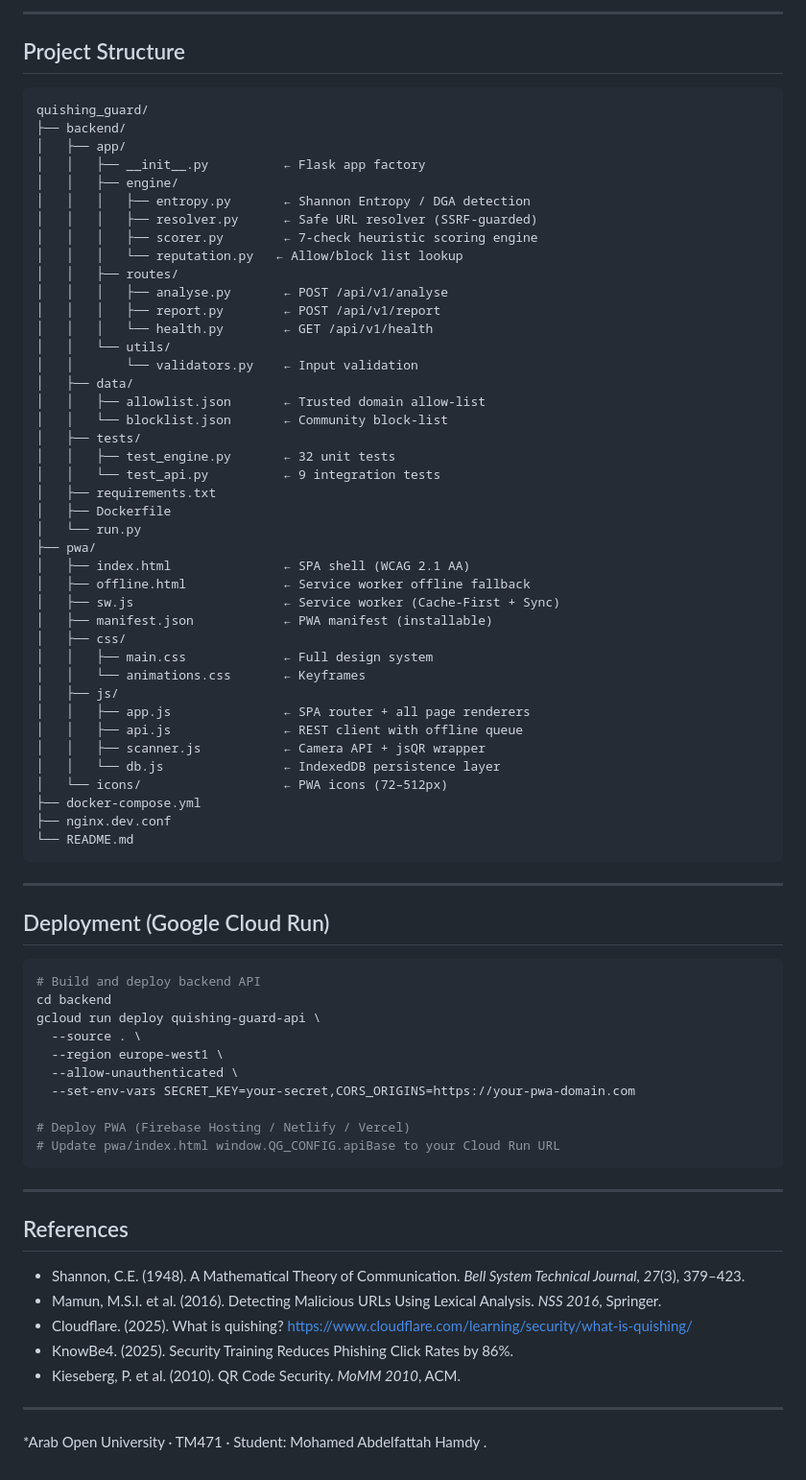
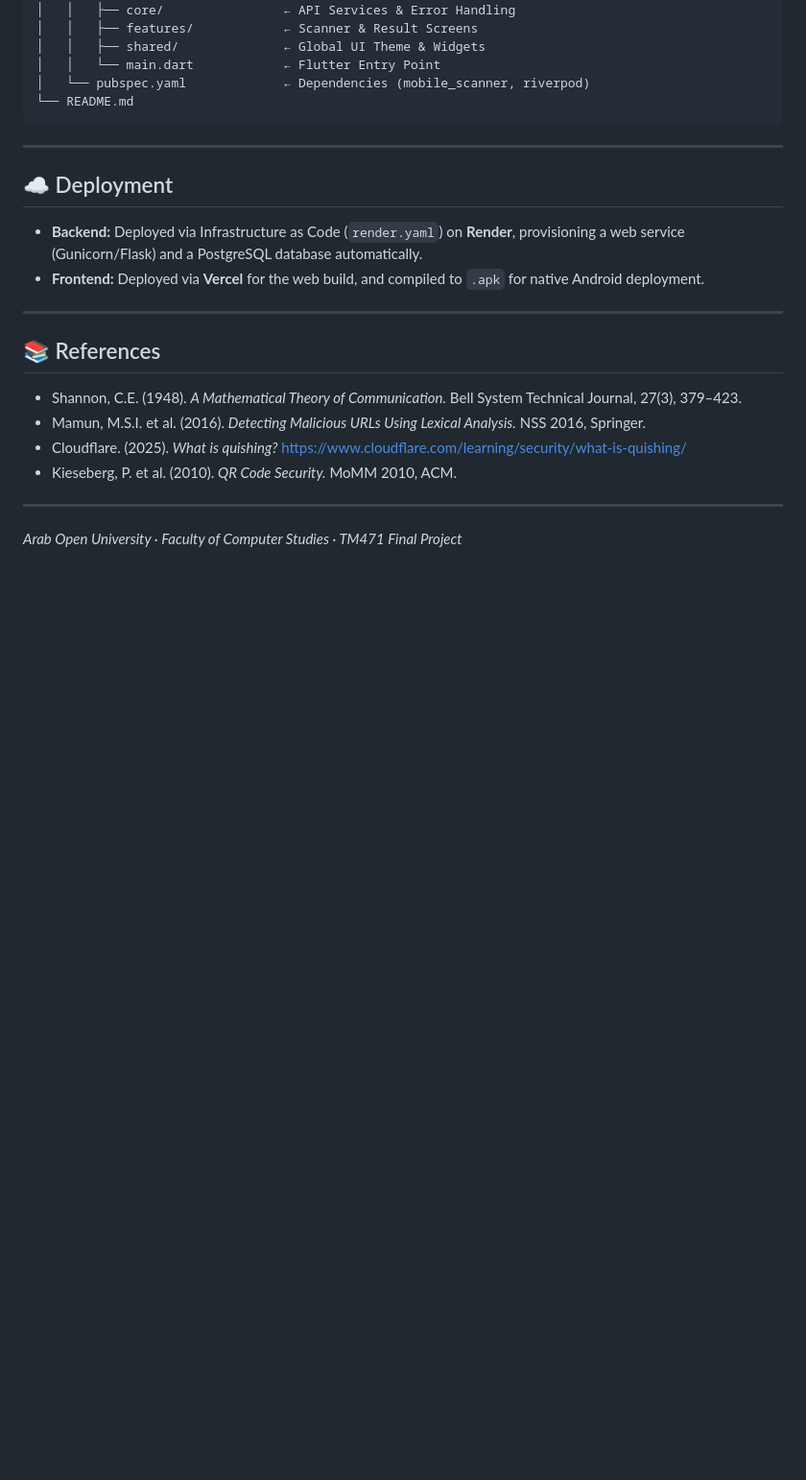
Before and after one commit to DaKillerShadow/quishing_guard_final, a Markdown page: README.md, the part around one of its changes. Shown at 96% size. GitHub-like rendering; blank space fills up the shorter version.

````diff
--- a/README.md
+++ b/README.md
@@ -258,78 +168,27 @@ python3 -m pytest tests/ -v
----
-
-## Project Structure
-
-```
-quishing_guard/
-├── backend/
-│   ├── app/
-│   │   ├── __init__.py          ← Flask app factory
-│   │   ├── engine/
-│   │   │   ├── entropy.py       ← Shannon Entropy / DGA detection
-│   │   │   ├── resolver.py      ← Safe URL resolver (SSRF-guarded)
-│   │   │   ├── scorer.py        ← 7-check heuristic scoring engine
-│   │   │   └── reputation.py   ← Allow/block list lookup
-│   │   ├── routes/
-│   │   │   ├── analyse.py       ← POST /api/v1/analyse
-│   │   │   ├── report.py        ← POST /api/v1/report
-│   │   │   └── health.py        ← GET /api/v1/health
-│   │   └── utils/
-│   │       └── validators.py    ← Input validation
-│   ├── data/
-│   │   ├── allowlist.json       ← Trusted domain allow-list
-│   │   └── blocklist.json       ← Community block-list
-│   ├── tests/
-│   │   ├── test_engine.py       ← 32 unit tests
-│   │   └── test_api.py          ← 9 integration tests
-│   ├── requirements.txt
-│   ├── Dockerfile
-│   └── run.py
-├── pwa/
-│   ├── index.html               ← SPA shell (WCAG 2.1 AA)
-│   ├── offline.html             ← Service worker offline fallback
-│   ├── sw.js                    ← Service worker (Cache-First + Sync)
-│   ├── manifest.json            ← PWA manifest (installable)
-│   ├── css/
-│   │   ├── main.css             ← Full design system
-│   │   └── animations.css       ← Keyframes
-│   ├── js/
-│   │   ├── app.js               ← SPA router + all page renderers
-│   │   ├── api.js               ← REST client with offline queue
-│   │   ├── scanner.js           ← Camera API + jsQR wrapper
-│   │   └── db.js                ← IndexedDB persistence layer
-│   └── icons/                   ← PWA icons (72–512px)
-├── docker-compose.yml
-├── nginx.dev.conf
+│   │   ├── core/                ← API Services & Error Handling
+│   │   ├── features/            ← Scanner & Result Screens
+│   │   ├── shared/              ← Global UI Theme & Widgets
+│   │   └── main.dart            ← Flutter Entry Point
+│   └── pubspec.yaml             ← Dependencies (mobile_scanner, riverpod)
 └── README.md
 ```
 
 ---
 
-## Deployment (Google Cloud Run)
+## ☁️ Deployment
 
-```bash
-# Build and deploy backend API
-cd backend
-gcloud run deploy quishing-guard-api \
-  --source . \
-  --region europe-west1 \
-  --allow-unauthenticated \
-  --set-env-vars SECRET_KEY=your-secret,CORS_ORIGINS=https://your-pwa-domain.com
-
-# Deploy PWA (Firebase Hosting / Netlify / Vercel)
-# Update pwa/index.html window.QG_CONFIG.apiBase to your Cloud Run URL
-```
+- **Backend:** Deployed via Infrastructure as Code (`render.yaml`) on **Render**, provisioning a web service (Gunicorn/Flask) and a PostgreSQL database automatically.
+- **Frontend:** Deployed via **Vercel** for the web build, and compiled to `.apk` for native Android deployment.
 
 ---
 
-## References
+## 📚 References
 
-- Shannon, C.E. (1948). A Mathematical Theory of Communication. *Bell System Technical Journal, 27*(3), 379–423.
-- Mamun, M.S.I. et al. (2016). Detecting Malicious URLs Using Lexical Analysis. *NSS 2016*, Springer.
-- Cloudflare. (2025). What is quishing? https://www.cloudflare.com/learning/security/what-is-quishing/
-- KnowBe4. (2025). Security Training Reduces Phishing Click Rates by 86%.
-- Kieseberg, P. et al. (2010). QR Code Security. *MoMM 2010*, ACM.
+- Shannon, C.E. (1948). *A Mathematical Theory of Communication.* Bell System Technical Journal, 27(3), 379–423.
+- Mamun, M.S.I. et al. (2016). *Detecting Malicious URLs Using Lexical Analysis.* NSS 2016, Springer.
+- Cloudflare. (2025). *What is quishing?* https://www.cloudflare.com/learning/security/what-is-quishing/
+- Kieseberg, P. et al. (2010). *QR Code Security.* MoMM 2010, ACM.
 
 ---
 
-*Arab Open University · TM471 · Student: Mohamed Abdelfattah Hamdy .
+*Arab Open University · Faculty of Computer Studies · TM471 Final Project*
````
Also changed, not shown: other parts of README.md (+86 -176 lines).
